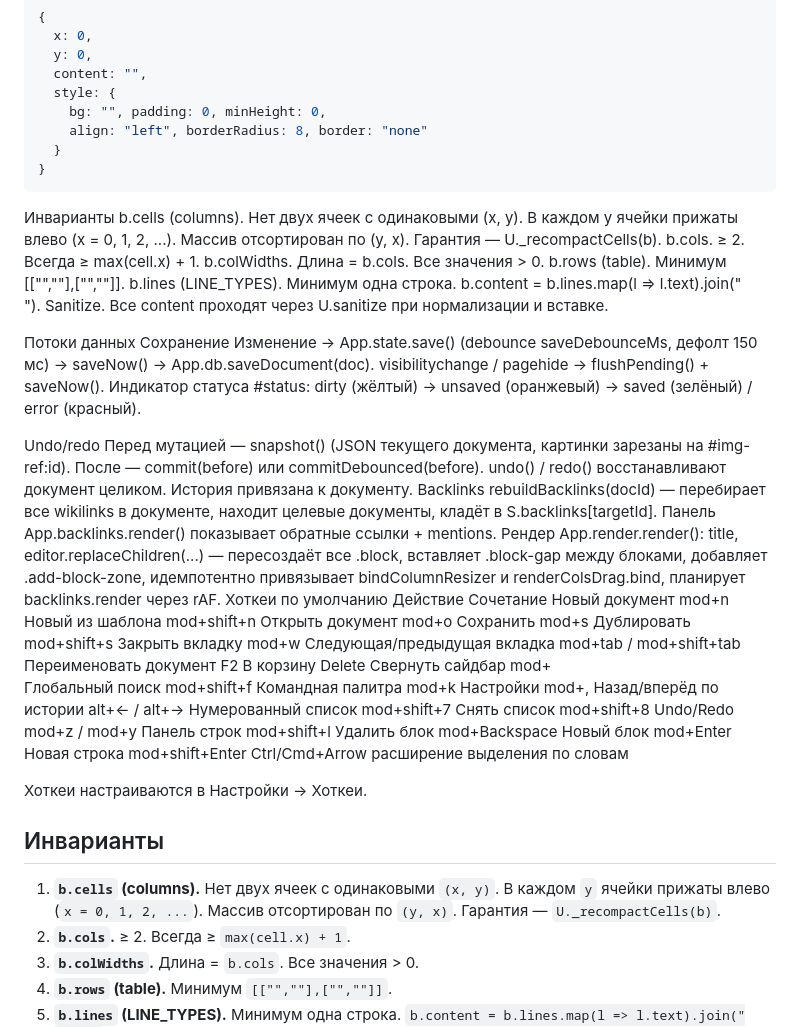
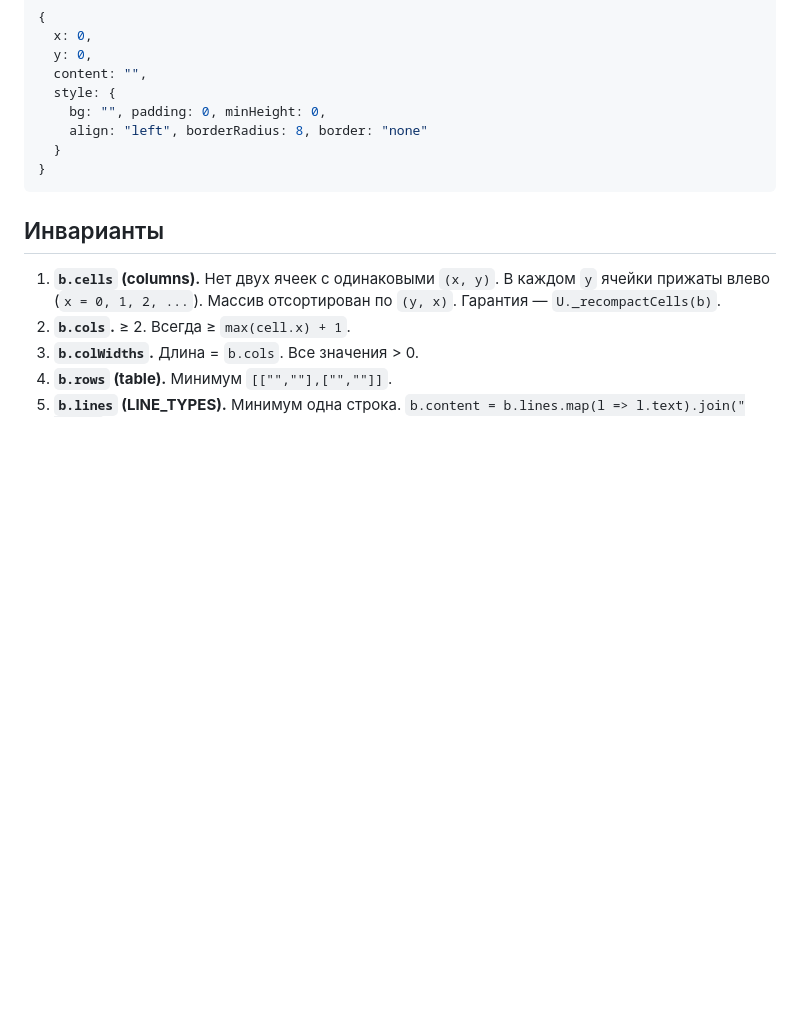
Before and after one commit to taiterolakuu/notepad, a Markdown page: README.md, the part around the change. Drawn GitHub-style; blank space fills up the shorter version.

Commit message:
Clean up README by removing obsolete content
Removed outdated sections on invariants, data streams, undo/redo, backlinks, rendering, and default hotkeys from the README.

````diff
--- a/README.md
+++ b/README.md
@@ -620,63 +620,6 @@ b.padding, b.minHeight, b.containerBg, b.containerRadius, b.width
   }
 }
 ```
-Инварианты
-    b.cells (columns). Нет двух ячеек с одинаковыми (x, y). В каждом y ячейки прижаты влево (x = 0, 1, 2, ...). Массив отсортирован по (y, x). Гарантия — U._recompactCells(b).
-    b.cols. ≥ 2. Всегда ≥ max(cell.x) + 1.
-    b.colWidths. Длина = b.cols. Все значения > 0.
-    b.rows (table). Минимум [["",""],["",""]].
-    b.lines (LINE_TYPES). Минимум одна строка. b.content = b.lines.map(l => l.text).join("<br>").
-    Sanitize. Все content проходят через U.sanitize при нормализации и вставке.
-
-Потоки данных
-Сохранение
-    Изменение → App.state.save() (debounce saveDebounceMs, дефолт 150 мс) → saveNow() → App.db.saveDocument(doc).
-    visibilitychange / pagehide → flushPending() + saveNow().
-    Индикатор статуса #status: dirty (жёлтый) → unsaved (оранжевый) → saved (зелёный) / error (красный).
-
-Undo/redo
-    Перед мутацией — snapshot() (JSON текущего документа, картинки зарезаны на #img-ref:id).
-    После — commit(before) или commitDebounced(before).
-    undo() / redo() восстанавливают документ целиком.
-    История привязана к документу.
-Backlinks
-    rebuildBacklinks(docId) — перебирает все wikilinks в документе, находит целевые документы, кладёт в S.backlinks[targetId].
-    Панель App.backlinks.render() показывает обратные ссылки + mentions.
-Рендер
-    App.render.render():
-        title,
-        editor.replaceChildren(...) — пересоздаёт все .block,
-        вставляет .block-gap между блоками,
-        добавляет .add-block-zone,
-        идемпотентно привязывает bindColumnResizer и renderColsDrag.bind,
-        планирует backlinks.render через rAF.
-Хоткеи по умолчанию
-Действие	Сочетание
-Новый документ	mod+n
-Новый из шаблона	mod+shift+n
-Открыть документ	mod+o
-Сохранить	mod+s
-Дублировать	mod+shift+s
-Закрыть вкладку	mod+w
-Следующая/предыдущая вкладка	mod+tab / mod+shift+tab
-Переименовать документ	F2
-В корзину	Delete
-Свернуть сайдбар	mod+\
-Глобальный поиск	mod+shift+f
-Командная палитра	mod+k
-Настройки	mod+,
-Назад/вперёд по истории	alt+← / alt+→
-Нумерованный список	mod+shift+7
-Снять список	mod+shift+8
-Undo/Redo	mod+z / mod+y
-Панель строк	mod+shift+l
-Удалить блок	mod+Backspace
-Новый блок	mod+Enter
-Новая строка	mod+shift+Enter
-Ctrl/Cmd+Arrow	расширение выделения по словам
-
-Хоткеи настраиваются в Настройки → Хоткеи.
-
 ## Инварианты
 
 1. **`b.cells` (columns).** Нет двух ячеек с одинаковыми `(x, y)`. В каждом `y` ячейки прижаты влево (`x = 0, 1, 2, ...`). Массив отсортирован по `(y, x)`. Гарантия — `U._recompactCells(b)`.
````
